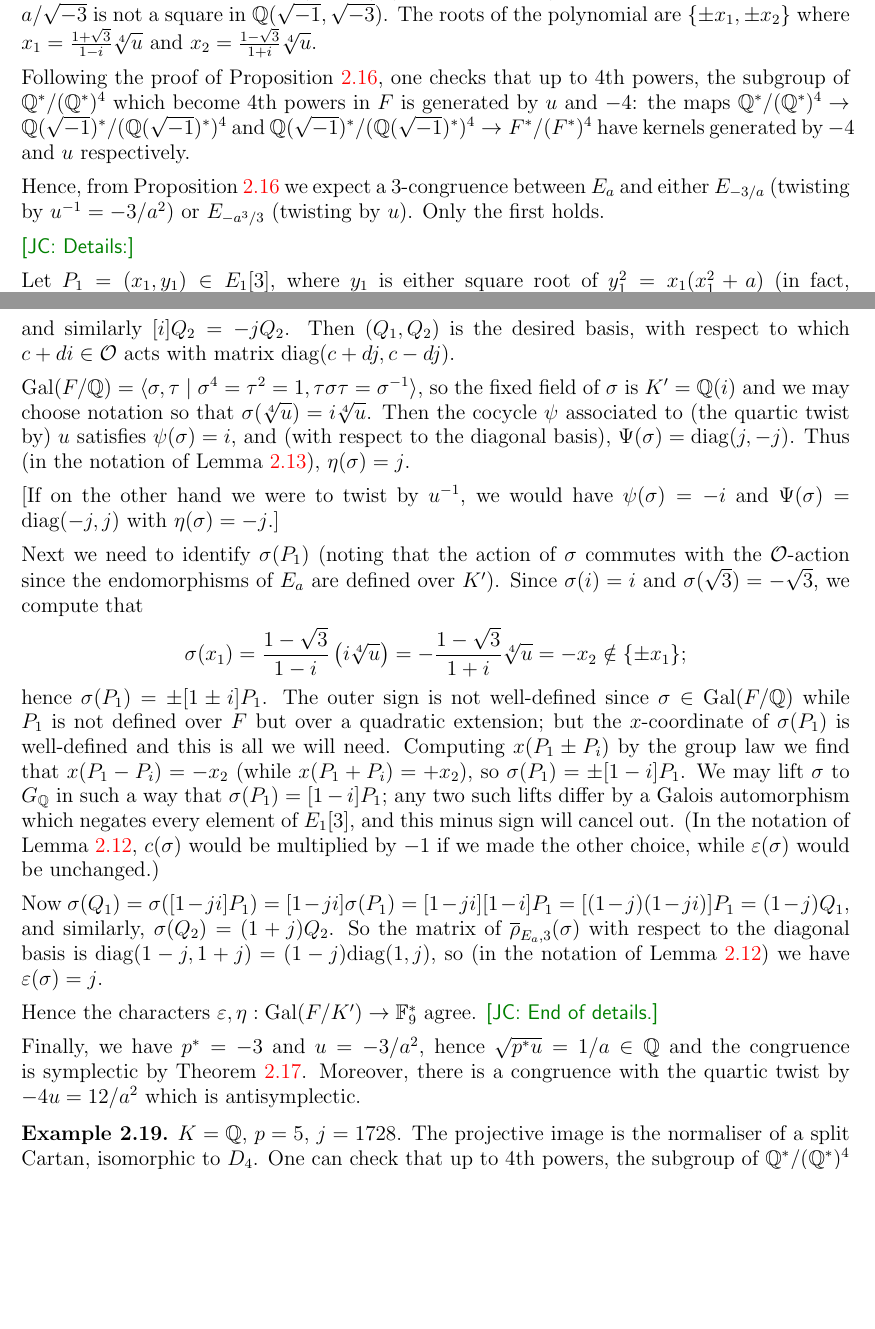
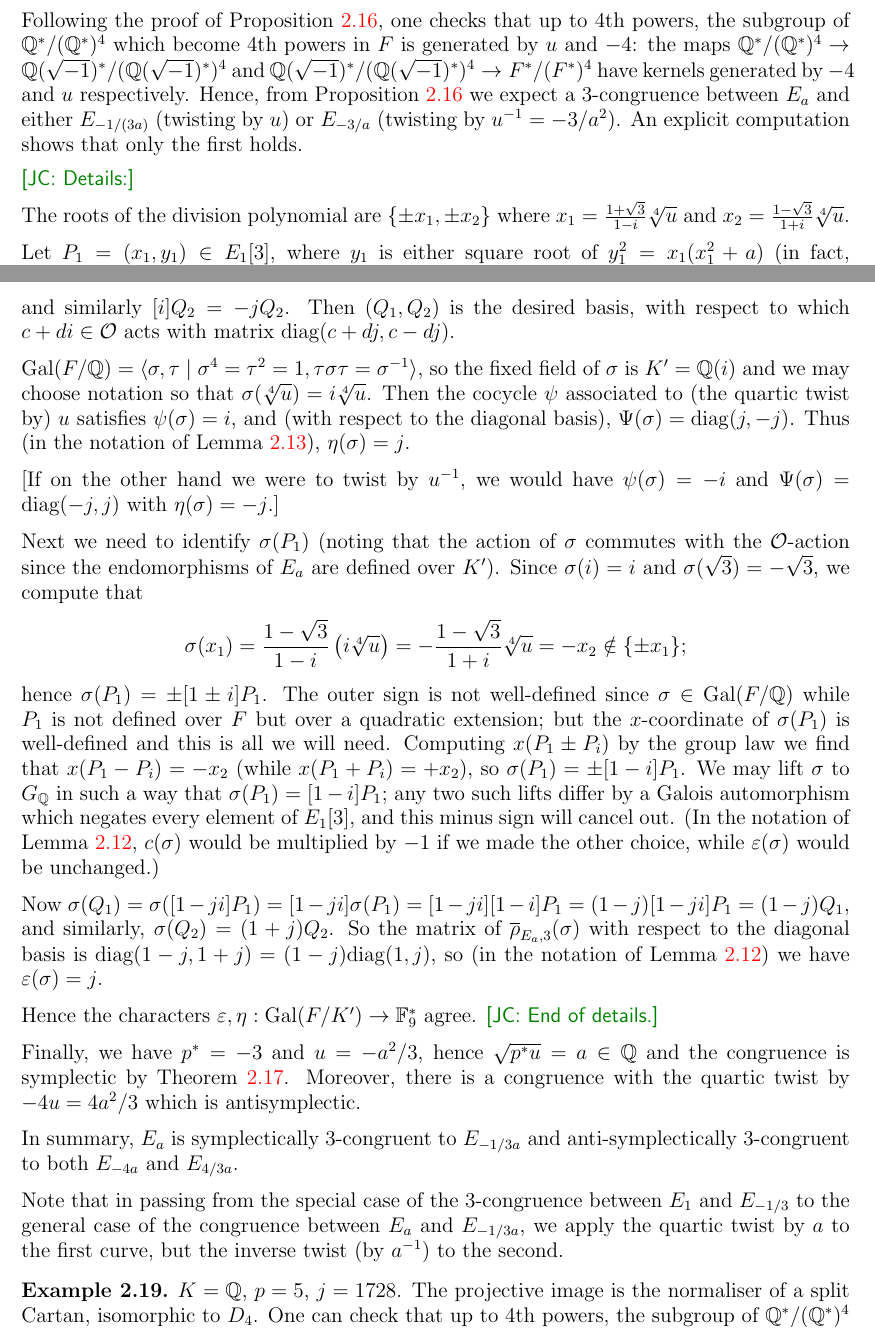
Before and after one commit to JohnCremona/congruences, a LaTeX paper (tex/mod7.tex): two parts of pages 18 and 19 of 31, joined at a grey line, cut so that both start at the same text, the shorter picture padded with empty space. Compiled offline with pdfLaTeX.

Commit message:
JC final fixing of Ex.2.18

```diff
--- a/tex/mod7.tex
+++ b/tex/mod7.tex
@@ -2302,23 +2301,24 @@ non-split Cartan, isomorphic to~$D_4$, since the projective division
 field~$F$ is obtained by adjoining the roots of the $3$-division
 polynomial $3X^4+6aX^2-a^2$, and $F=\Q(\sqrt{-1},\root4\of u)$
 where~$u=-a^2/3$ and it is not hard to see that $a/\sqrt{-3}$ is not a
-square in $\Q(\sqrt{-1},\sqrt{-3})$.  The roots of the polynomial are
-$\{\pm x_1, \pm x_2\}$ where $x_1=\frac{1+\sqrt{3}}{1-i}\root4\of{u}$
-and $x_2=\frac{1-\sqrt{3}}{1+i}\root4\of{u}$.
+square in $\Q(\sqrt{-1},\sqrt{-3})$.
 
 Following the proof of Proposition~\ref{P:higherTwists}, one checks
 that up to $4$th powers, the subgroup of $\Q^*/(\Q^*)^4$ which become
 $4$th powers in~$F$ is generated by~$u$ and~$-4$: the maps
 $\Q^*/(\Q^*)^4 \to \Q(\sqrt{-1})^*/(\Q(\sqrt{-1})^*)^4$ and
 $\Q(\sqrt{-1})^*/(\Q(\sqrt{-1})^*)^4 \to F^*/(F^*)^4$ have kernels
-generated by~$-4$ and~$u$ respectively.
-
-Hence, from Proposition~\ref{P:higherTwists} we expect a
-$3$-congruence between $E_a$ and either $E_{-3/a}$ (twisting
-by~$u^{-1}=-3/a^2$) or $E_{-a^3/3}$ (twisting by~$u$).  Only the first
-holds.
+generated by~$-4$ and~$u$ respectively.  Hence, from
+Proposition~\ref{P:higherTwists} we expect a $3$-congruence between
+$E_a$ and either $E_{-1/(3a)}$ (twisting by~$u$) or $E_{-3/a}$
+(twisting by~$u^{-1}=-3/a^2$).  An explicit computation shows that
+only the first holds.
 
 \jc{Details:}
+
+The roots of the division polynomial are $\{\pm x_1, \pm x_2\}$ where
+$x_1=\frac{1+\sqrt{3}}{1-i}\root4\of{u}$ and
+$x_2=\frac{1-\sqrt{3}}{1+i}\root4\of{u}$.
 
 Let $P_1=(x_1,y_1)\in E_1[3]$, where $y_1$ is either square root of
 $y_1^2=x_1(x_1^2+a)$ (in fact, $y_1=(1-i)x_1\sqrt{x_2}$).  We compute
@@ -2379,7 +2379,7 @@ Lemma~\ref{L:diagonalC}, $c(\sigma)$ would be multiplied by $-1$ if we
 made the other choice, while $\eps(\sigma)$ would be unchanged.)
 
 Now $\sigma(Q_1) = \sigma([1-ji]P_1) = [1-ji]\sigma(P_1) =
-[1-ji][1-i]P_1 = [(1-j)(1-ji)]P_1 = (1-j)Q_1$, and similarly,
+[1-ji][1-i]P_1 = (1-j)[1-ji]P_1 = (1-j)Q_1$, and similarly,
 $\sigma(Q_2)=(1+j)Q_2$.  So the matrix of $\rhobar_{E_a,3}(\sigma)$
 with respect to the diagonal basis is
 $\diag(1-j,1+j)=(1-j)\diag(1,j)$, so (in the notation of
@@ -2388,39 +2388,19 @@ Lemma~\ref{L:diagonalC}) we have $\eps(\sigma)=j$.
 Hence the characters $\eps,\eta:\Gal(F/K')\to\F_9^*$ agree.
 \jc{End of details.}
 
-\begin{comment}
- \nf{How was this checked for arbitrary~$a$? Do we need to check for a
-   single~$a$ and apply the proposition for simultaneous twisting?
-   I've removed it from this version to keep the paper under 30 pages,
-   but maybe this is enough reason to keep it?}
-
- \jc{One motivation for me to have the simultaneous twisting result
-   was to make statements like this only requiring to be checked for
-   one value of $a$, such as $a=1$.  Even then, to be honest we never
-   (I think) prove that these quartic and sextic twists are
-   anti-linear, though that surely follows from the fact that the
-   isomorphism matrix $A$ is in the normaliser but not the Cartan.}
-
- \nf{If there is no other way of proving these kind of claims then
-   let's add the proposition. Maybe rephrasing it giving less
-   importance to the linear and anti-linear part of it?}
-\end{comment}
-
-Finally, we have $p^* = -3$ and $u=-3/a^2$, hence $\sqrt{p^*u} = 1/a \in \Q$
-and the congruence is symplectic by Theorem~\ref{T:typeHigher}.
-Moreover, there is a congruence with the quartic twist by $-4u=12/a^2$ which is antisymplectic.
+Finally, we have $p^* = -3$ and $u=-a^2/3$, hence $\sqrt{p^*u} = a \in
+\Q$ and the congruence is symplectic by Theorem~\ref{T:typeHigher}.
+Moreover, there is a congruence with the quartic twist by $-4u=4a^2/3$
+which is antisymplectic.
+
+In summary, $E_a$ is symplectically $3$-congruent to $E_{-1/3a}$ and
+anti-symplectically $3$-congruent to both $E_{-4a}$ and $E_{4/3a}$.
+
+Note that in passing from the special case of the $3$-congruence
+between $E_1$ and $E_{-1/3}$ to the general case of the congruence
+between $E_{a}$ and $E_{-1/3a}$, we apply the quartic twist by~$a$ to
+the first curve, but the inverse twist (by~$a^{-1}$) to the second.
 \end{example}
-
-\begin{comment}
-\nf{The following example is analogous to the previous one. We should keep only one. I think it is better to keep the one for $p=3$ as this requires $j=1728$. In any case, my comments as in the previous example also apply.}
-
-\jc{You are right.  The reason for having all four examples is that
-  this gives a complete list of what can happen over~$\Q$, which I
-  thought was worth recording.  Can we keep them in unless asked to
-  cut hem out?}
-
-\nf{I was trying to keep the page under 30 pages, but this will not be possible particularly if we add the twisting proposition. So we can keep all the examples, but we need to justify that there are no more cases over~$\Q$ (why is this true?) and have proofs (even if not written) for all the claims on them.}
-\end{comment}
 
 \begin{example}\label{Ex:j1728p5}
 $K=\Q$, $p=5$, $j=1728$.  The projective image is the normaliser of a
```
Also changed, not shown: tex/mod7.tex (7 more changed lines).
